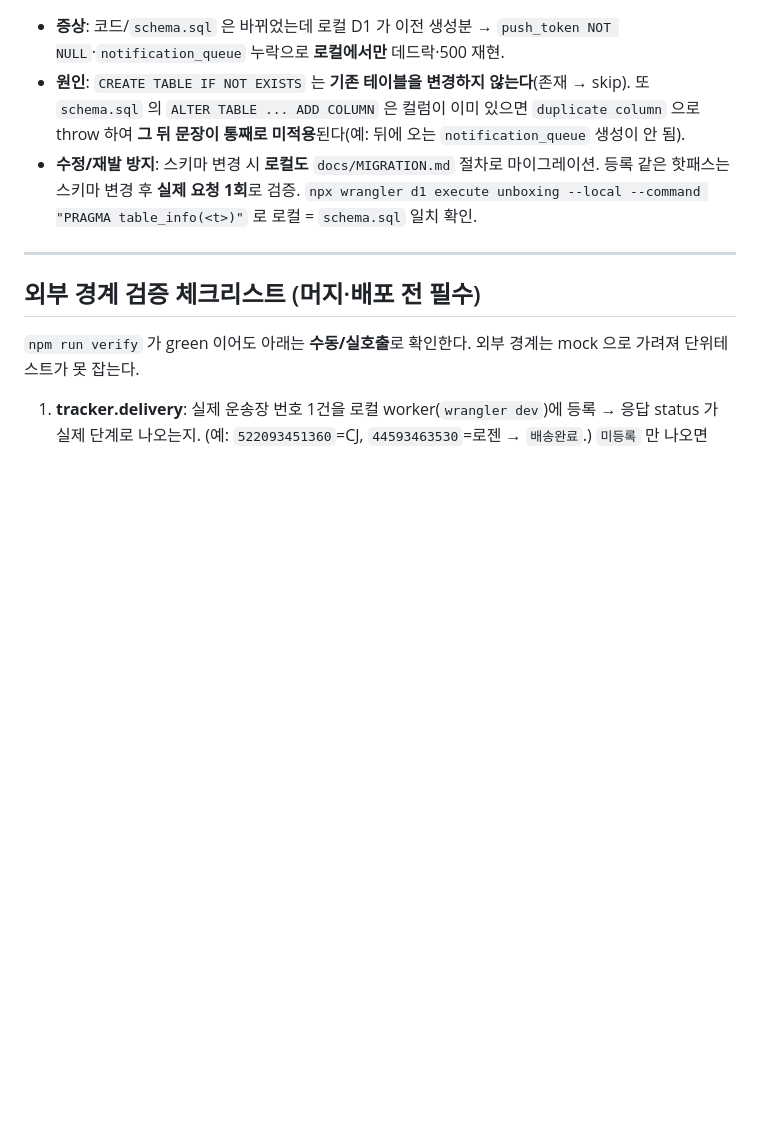
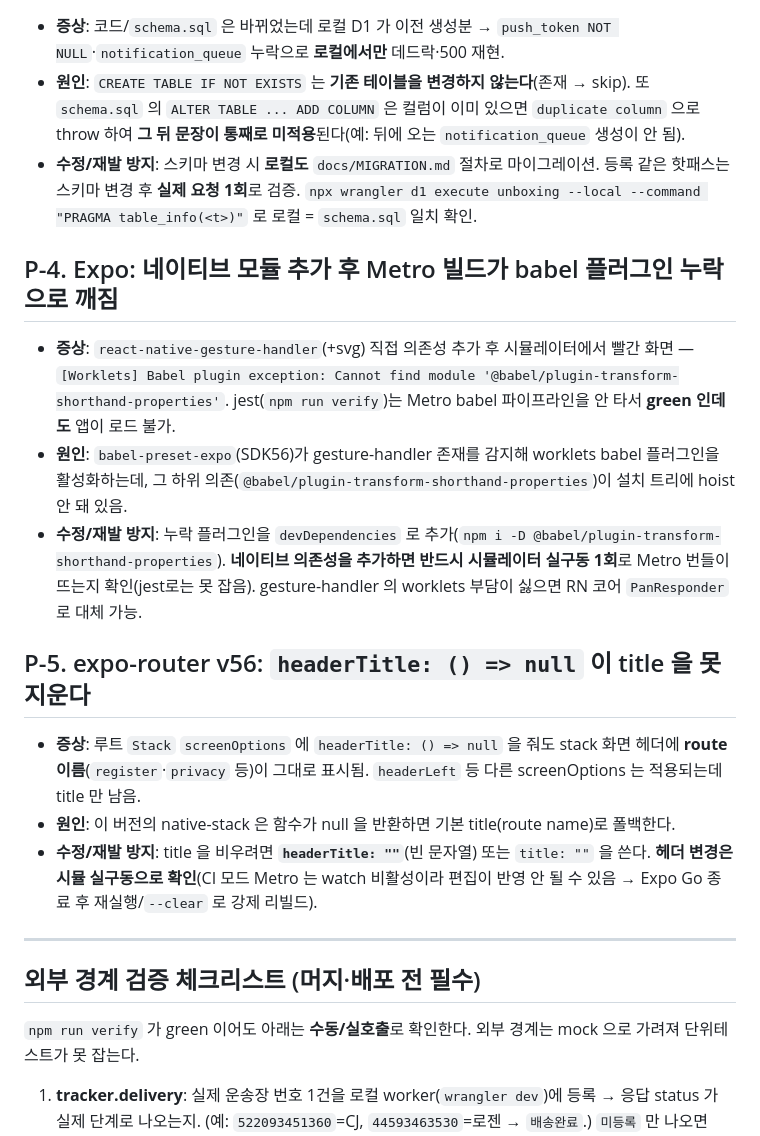
Before and after one commit to jini520/unboxing, a Markdown page: docs/ENGINEERING.md, the part around the change. Drawn GitHub-style; blank space fills up the shorter version.

Commit message:
docs(engineering): P-4·P-5 런타임 함정 추가 (앱 실구동 검증서 발견)
- P-4: 네이티브 모듈 추가 후 Metro babel worklets 플러그인 누락(jest로 못 잡음)
- P-5: expo-router v56 headerTitle:()=>null 이 title 미제거 → "" 사용

Co-Authored-By: Claude Opus 4.8 <noreply@anthropic.com>

```diff
--- a/docs/ENGINEERING.md
+++ b/docs/ENGINEERING.md
@@ -46,6 +46,18 @@
 - **증상**: 코드/`schema.sql` 은 바뀌었는데 로컬 D1 가 이전 생성분 → `push_token NOT NULL`·`notification_queue` 누락으로 **로컬에서만** 데드락·500 재현.
 - **원인**: `CREATE TABLE IF NOT EXISTS` 는 **기존 테이블을 변경하지 않는다**(존재 → skip). 또 `schema.sql` 의 `ALTER TABLE ... ADD COLUMN` 은 컬럼이 이미 있으면 `duplicate column` 으로 throw 하여 **그 뒤 문장이 통째로 미적용**된다(예: 뒤에 오는 `notification_queue` 생성이 안 됨).
 - **수정/재발 방지**: 스키마 변경 시 **로컬도** `docs/MIGRATION.md` 절차로 마이그레이션. 등록 같은 핫패스는 스키마 변경 후 **실제 요청 1회**로 검증. `npx wrangler d1 execute unboxing --local --command "PRAGMA table_info(<t>)"` 로 로컬 = `schema.sql` 일치 확인.
+
+## P-4. Expo: 네이티브 모듈 추가 후 Metro 빌드가 babel 플러그인 누락으로 깨짐
+
+- **증상**: `react-native-gesture-handler`(+svg) 직접 의존성 추가 후 시뮬레이터에서 빨간 화면 — `[Worklets] Babel plugin exception: Cannot find module '@babel/plugin-transform-shorthand-properties'`. jest(`npm run verify`)는 Metro babel 파이프라인을 안 타서 **green 인데도** 앱이 로드 불가.
+- **원인**: `babel-preset-expo`(SDK56)가 gesture-handler 존재를 감지해 worklets babel 플러그인을 활성화하는데, 그 하위 의존(`@babel/plugin-transform-shorthand-properties`)이 설치 트리에 hoist 안 돼 있음.
+- **수정/재발 방지**: 누락 플러그인을 `devDependencies` 로 추가(`npm i -D @babel/plugin-transform-shorthand-properties`). **네이티브 의존성을 추가하면 반드시 시뮬레이터 실구동 1회**로 Metro 번들이 뜨는지 확인(jest로는 못 잡음). gesture-handler 의 worklets 부담이 싫으면 RN 코어 `PanResponder` 로 대체 가능.
+
+## P-5. expo-router v56: `headerTitle: () => null` 이 title 을 못 지운다
+
+- **증상**: 루트 `Stack` `screenOptions` 에 `headerTitle: () => null` 을 줘도 stack 화면 헤더에 **route 이름**(`register`·`privacy` 등)이 그대로 표시됨. `headerLeft` 등 다른 screenOptions 는 적용되는데 title 만 남음.
+- **원인**: 이 버전의 native-stack 은 함수가 null 을 반환하면 기본 title(route name)로 폴백한다.
+- **수정/재발 방지**: title 을 비우려면 **`headerTitle: ""`**(빈 문자열) 또는 `title: ""` 을 쓴다. **헤더 변경은 시뮬 실구동으로 확인**(CI 모드 Metro 는 watch 비활성이라 편집이 반영 안 될 수 있음 → Expo Go 종료 후 재실행/`--clear` 로 강제 리빌드).
 
 ---
 
```
